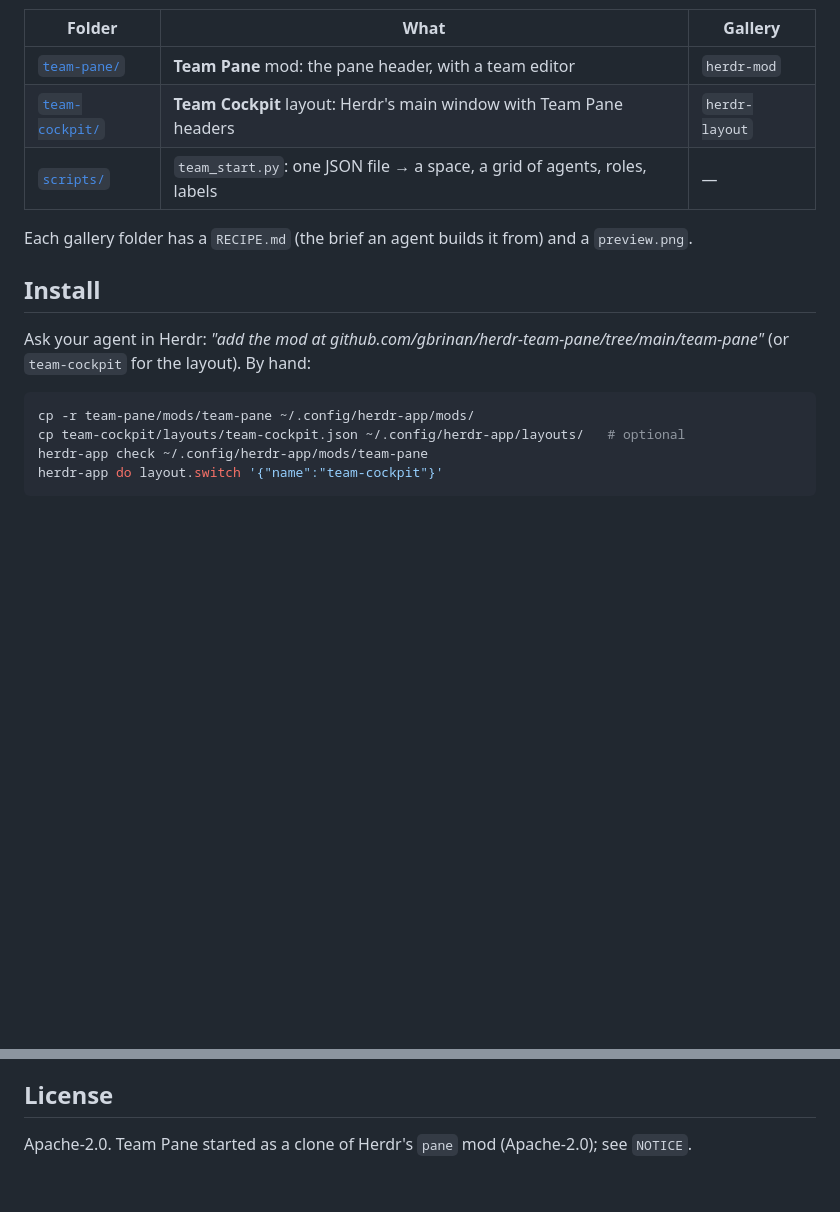
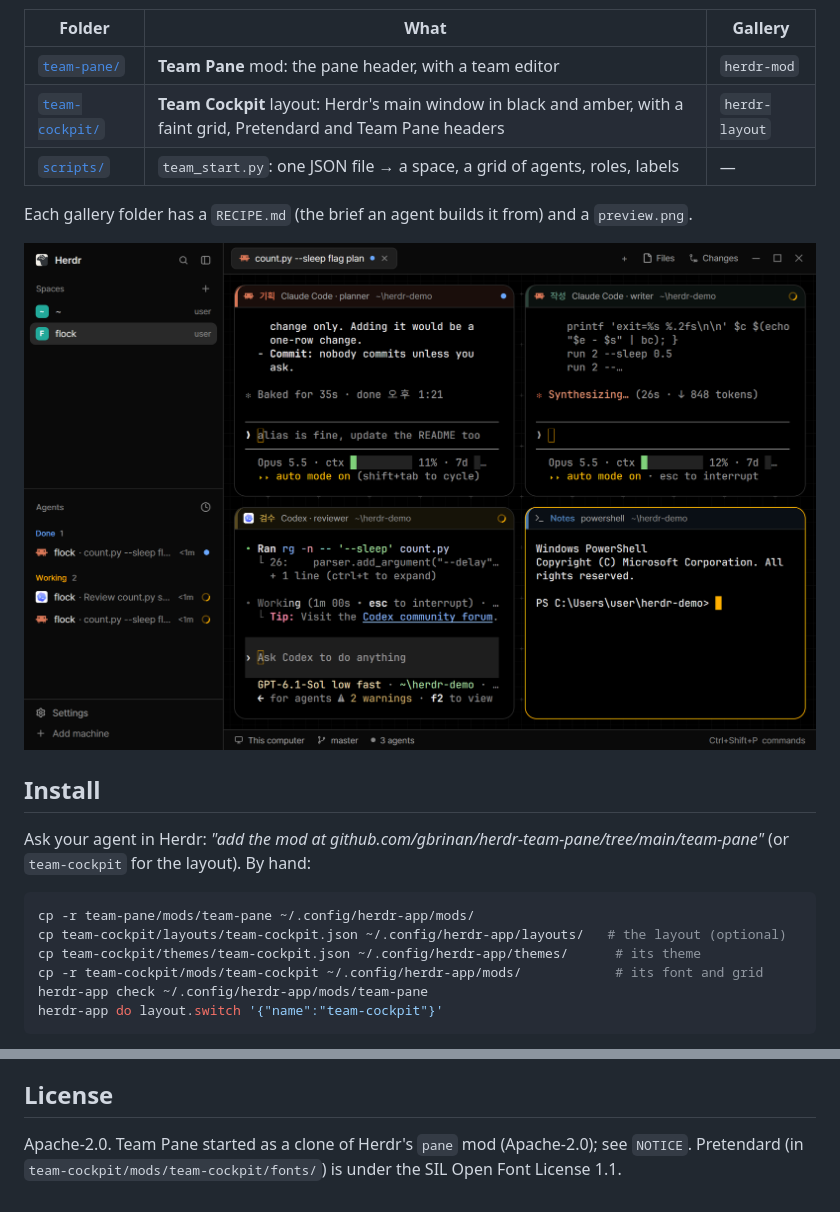
Before and after one commit to gbrinan/herdr-team-pane, a Markdown page: README.md, 2 parts joined by grey strips. Drawn GitHub-style; pictures changed too: team-cockpit/preview.png; blank space fills up the shorter version.

````diff
--- a/README.md
+++ b/README.md
@@ -9,10 +9,12 @@ uses it, and a script that starts a whole team in one go.
 | Folder | What | Gallery |
 |---|---|---|
 | [`team-pane/`](team-pane/) | **Team Pane** mod: the pane header, with a team editor | `herdr-mod` |
-| [`team-cockpit/`](team-cockpit/) | **Team Cockpit** layout: Herdr's main window with Team Pane headers | `herdr-layout` |
+| [`team-cockpit/`](team-cockpit/) | **Team Cockpit** layout: Herdr's main window in black and amber, with a faint grid, Pretendard and Team Pane headers | `herdr-layout` |
 | [`scripts/`](scripts/) | `team_start.py`: one JSON file → a space, a grid of agents, roles, labels | — |
 
 Each gallery folder has a `RECIPE.md` (the brief an agent builds it from) and a `preview.png`.
+
+![Team Cockpit](team-cockpit/preview.png)
 
 ## Install
 
@@ -21,7 +23,9 @@ Ask your agent in Herdr: *"add the mod at github.com/gbrinan/herdr-team-pane/tre
 
 ```sh
 cp -r team-pane/mods/team-pane ~/.config/herdr-app/mods/
-cp team-cockpit/layouts/team-cockpit.json ~/.config/herdr-app/layouts/   # optional
+cp team-cockpit/layouts/team-cockpit.json ~/.config/herdr-app/layouts/   # the layout (optional)
+cp team-cockpit/themes/team-cockpit.json ~/.config/herdr-app/themes/      # its theme
+cp -r team-cockpit/mods/team-cockpit ~/.config/herdr-app/mods/            # its font and grid
 herdr-app check ~/.config/herdr-app/mods/team-pane
 herdr-app do layout.switch '{"name":"team-cockpit"}'
 ```
@@ -54,3 +58,4 @@ help for the team file format.
 ## License
 
 Apache-2.0. Team Pane started as a clone of Herdr's `pane` mod (Apache-2.0); see `NOTICE`.
+Pretendard (in `team-cockpit/mods/team-cockpit/fonts/`) is under the SIL Open Font License 1.1.
````
Also changed, not shown: team-cockpit/RECIPE.md (+32 -12 lines), team-pane/RECIPE.md (+14 -5 lines), 14 other files.
